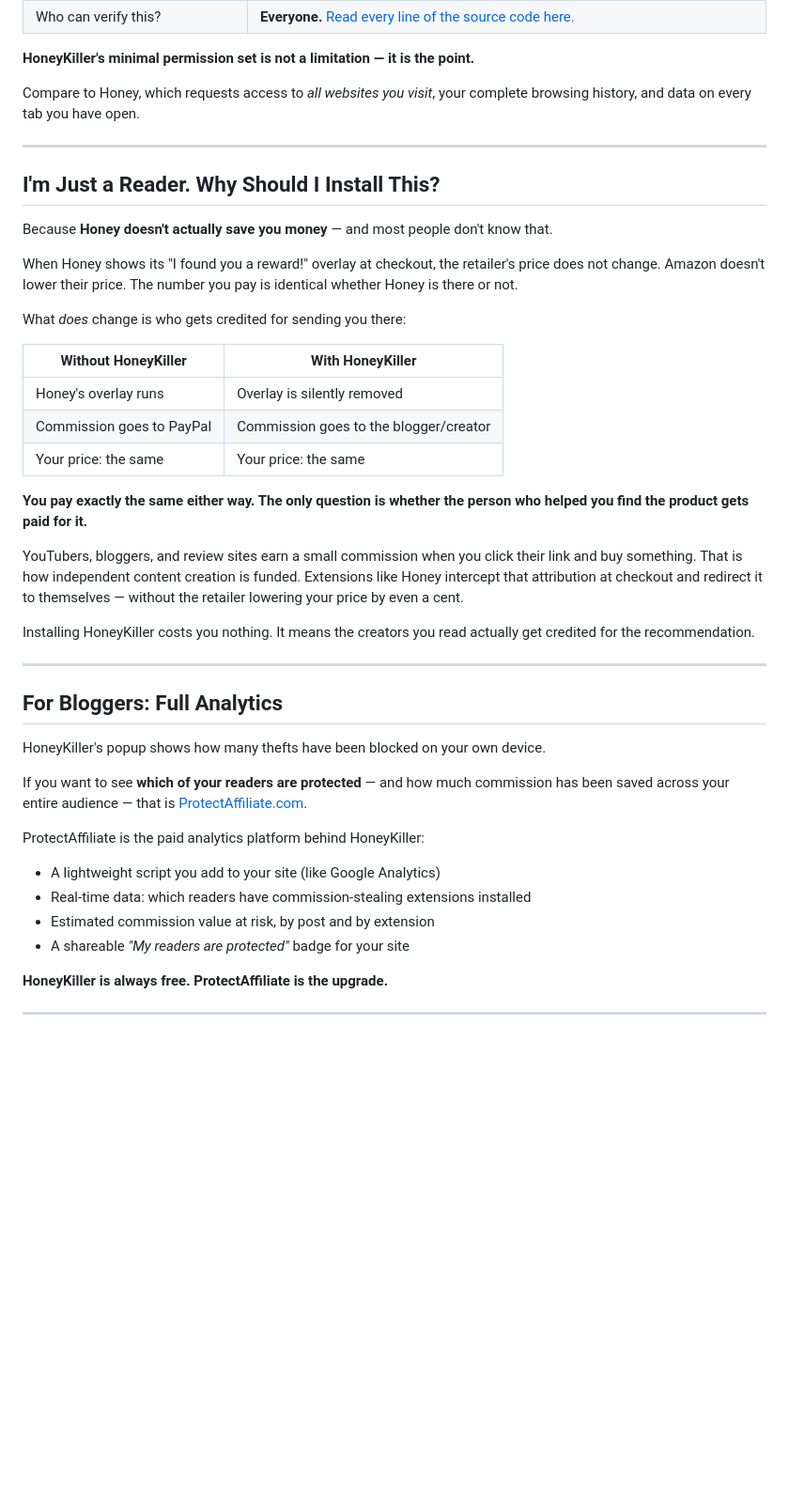
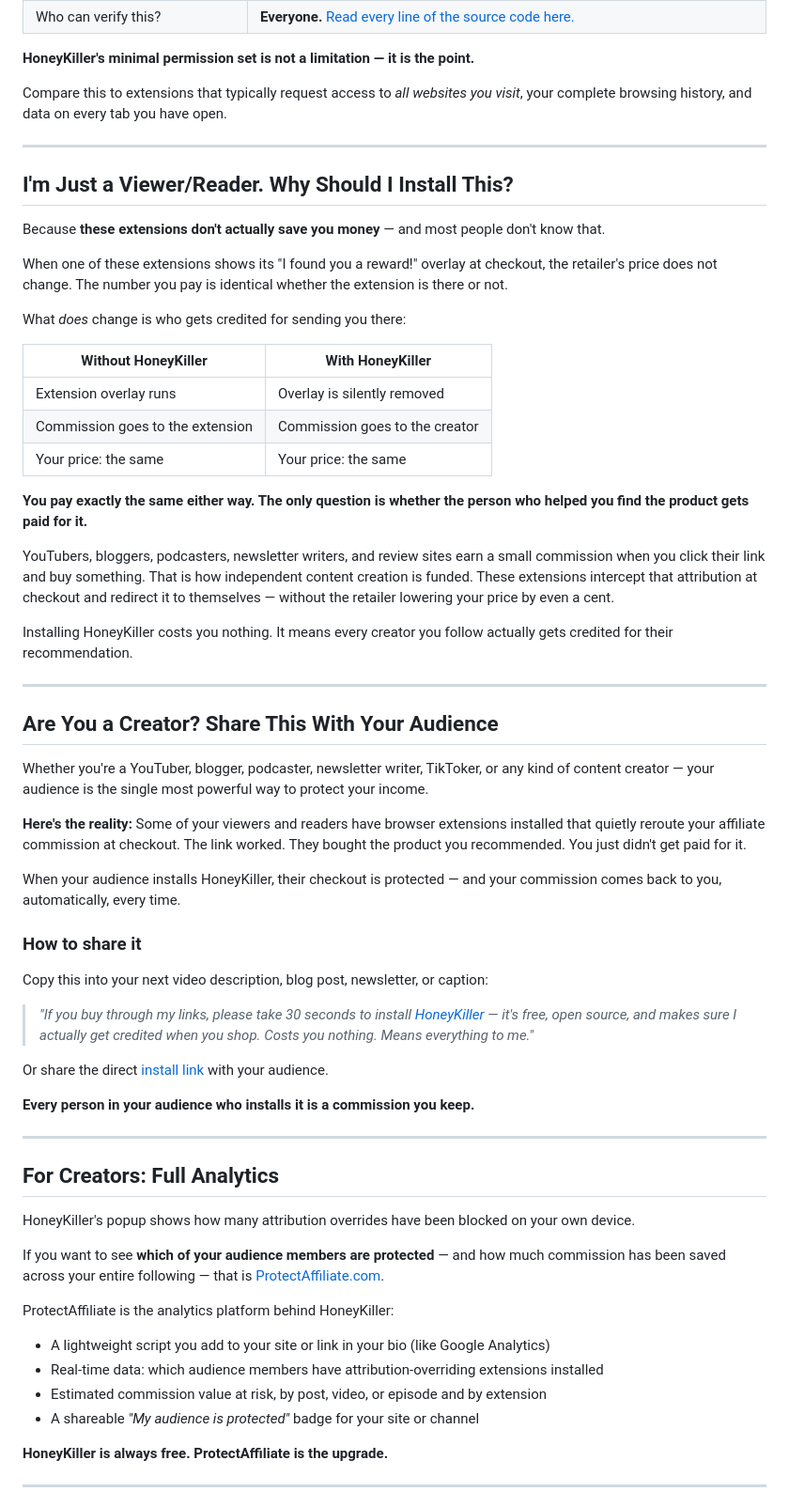
Before and after one commit to ProtectAffiliate/HoneyKiller, a Markdown page: README.md, the part around one of its changes. Shown at 94% size. Rendered like a GitHub page; blank space fills up the shorter version.

Commit message:
feat: creator-focused README — legal risk removed, add share-with-audience section

```diff
--- a/README.md
+++ b/README.md
@@ -143,56 +129,67 @@ does and does not do:
 
 **HoneyKiller's minimal permission set is not a limitation — it is the point.**
 
-Compare to Honey, which requests access to *all websites you visit*, your
-complete browsing history, and data on every tab you have open.
+Compare this to extensions that typically request access to *all websites you visit*, your complete browsing history, and data on every tab you have open.
 
 ---
 
-## I'm Just a Reader. Why Should I Install This?
+## I'm Just a Viewer/Reader. Why Should I Install This?
 
-Because **Honey doesn't actually save you money** — and most people don't
-know that.
+Because **these extensions don't actually save you money** — and most people don't know that.
 
-When Honey shows its "I found you a reward!" overlay at checkout, the retailer's
-price does not change. Amazon doesn't lower their price. The number you pay is
-identical whether Honey is there or not.
+When one of these extensions shows its "I found you a reward!" overlay at checkout, the retailer's price does not change. The number you pay is identical whether the extension is there or not.
 
 What *does* change is who gets credited for sending you there:
 
 | Without HoneyKiller | With HoneyKiller |
 |---|---|
-| Honey's overlay runs | Overlay is silently removed |
-| Commission goes to PayPal | Commission goes to the blogger/creator |
+| Extension overlay runs | Overlay is silently removed |
+| Commission goes to the extension | Commission goes to the creator |
 | Your price: the same | Your price: the same |
 
-**You pay exactly the same either way. The only question is whether
-the person who helped you find the product gets paid for it.**
+**You pay exactly the same either way. The only question is whether the person who helped you find the product gets paid for it.**
 
-YouTubers, bloggers, and review sites earn a small commission when you click
-their link and buy something. That is how independent content creation is
-funded. Extensions like Honey intercept that attribution at checkout and
-redirect it to themselves — without the retailer lowering your price by even
-a cent.
+YouTubers, bloggers, podcasters, newsletter writers, and review sites earn a small commission when you click their link and buy something. That is how independent content creation is funded. These extensions intercept that attribution at checkout and redirect it to themselves — without the retailer lowering your price by even a cent.
 
-Installing HoneyKiller costs you nothing. It means the creators you read
-actually get credited for the recommendation.
+Installing HoneyKiller costs you nothing. It means every creator you follow actually gets credited for their recommendation.
 
 ---
 
-## For Bloggers: Full Analytics
+## Are You a Creator? Share This With Your Audience
 
-HoneyKiller's popup shows how many thefts have been blocked on your own device.
+Whether you're a YouTuber, blogger, podcaster, newsletter writer, TikToker, or any kind of content creator — your audience is the single most powerful way to protect your income.
 
-If you want to see **which of your readers are protected** — and how much
-commission has been saved across your entire audience — that is
-[ProtectAffiliate.com](https://protectaffiliate.com).
+**Here's the reality:** Some of your viewers and readers have browser extensions installed that quietly reroute your affiliate commission at checkout. The link worked. They bought the product you recommended. You just didn't get paid for it.
 
-ProtectAffiliate is the paid analytics platform behind HoneyKiller:
+When your audience installs HoneyKiller, their checkout is protected — and your commission comes back to you, automatically, every time.
 
-- A lightweight script you add to your site (like Google Analytics)
-- Real-time data: which readers have commission-stealing extensions installed
-- Estimated commission value at risk, by post and by extension
-- A shareable *"My readers are protected"* badge for your site
+### How to share it
+
+Copy this into your next video description, blog post, newsletter, or caption:
+
+> *"If you buy through my links, please take 30 seconds to install*
+> *[HoneyKiller](https://github.com/ProtectAffiliate/HoneyKiller) —*
+> *it's free, open source, and makes sure I actually get credited when you shop.*
+> *Costs you nothing. Means everything to me."*
+
+Or share the direct [install link](#install) with your audience.
+
+**Every person in your audience who installs it is a commission you keep.**
+
+---
+
+## For Creators: Full Analytics
+
+HoneyKiller's popup shows how many attribution overrides have been blocked on your own device.
+
+If you want to see **which of your audience members are protected** — and how much commission has been saved across your entire following — that is [ProtectAffiliate.com](https://protectaffiliate.com).
+
+ProtectAffiliate is the analytics platform behind HoneyKiller:
+
+- A lightweight script you add to your site or link in your bio (like Google Analytics)
+- Real-time data: which audience members have attribution-overriding extensions installed
+- Estimated commission value at risk, by post, video, or episode and by extension
+- A shareable *"My audience is protected"* badge for your site or channel
 
 **HoneyKiller is always free. ProtectAffiliate is the upgrade.**
 
```
Also changed, not shown: other parts of README.md (+18 -32 lines).
